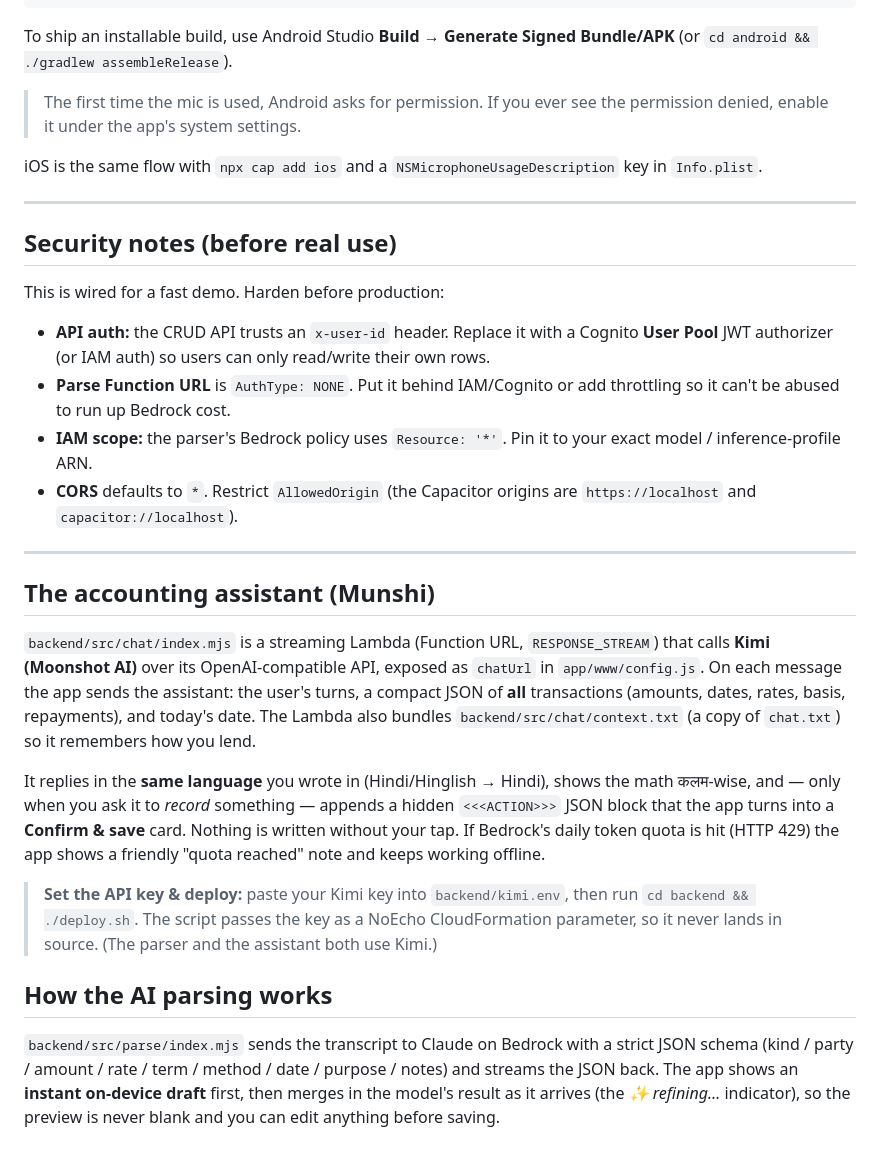
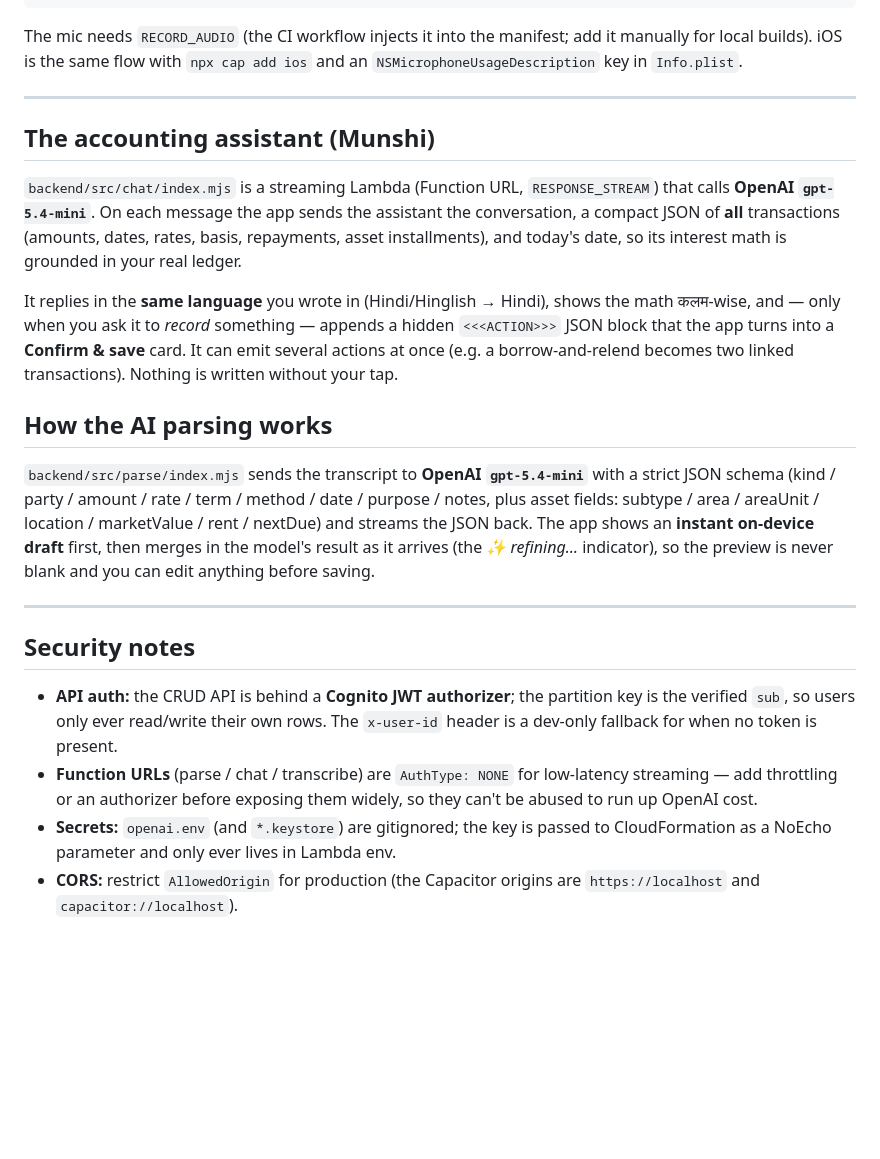
Before and after one commit to apoorav21/cash-tracking-app, a Markdown page: README.md, the part around one of its changes. Drawn GitHub-style; blank space fills up the shorter version.

````diff
--- a/README.md
+++ b/README.md
@@ -140,55 +131,40 @@ npx cap sync android
 npx cap open android         # opens Android Studio → Run on a device/emulator
 ```
 
-To ship an installable build, use Android Studio **Build → Generate Signed Bundle/APK**
-(or `cd android && ./gradlew assembleRelease`).
-
-> The first time the mic is used, Android asks for permission. If you ever see the
-> permission denied, enable it under the app's system settings.
-
-iOS is the same flow with `npx cap add ios` and a `NSMicrophoneUsageDescription`
-key in `Info.plist`.
-
----
-
-## Security notes (before real use)
-
-This is wired for a fast demo. Harden before production:
-
-- **API auth:** the CRUD API trusts an `x-user-id` header. Replace it with a Cognito
-  **User Pool** JWT authorizer (or IAM auth) so users can only read/write their own rows.
-- **Parse Function URL** is `AuthType: NONE`. Put it behind IAM/Cognito or add throttling
-  so it can't be abused to run up Bedrock cost.
-- **IAM scope:** the parser's Bedrock policy uses `Resource: '*'`. Pin it to your exact
-  model / inference-profile ARN.
-- **CORS** defaults to `*`. Restrict `AllowedOrigin` (the Capacitor origins are
-  `https://localhost` and `capacitor://localhost`).
+The mic needs `RECORD_AUDIO` (the CI workflow injects it into the manifest; add it
+manually for local builds). iOS is the same flow with `npx cap add ios` and an
+`NSMicrophoneUsageDescription` key in `Info.plist`.
 
 ---
 
 ## The accounting assistant (Munshi)
 
-`backend/src/chat/index.mjs` is a streaming Lambda (Function URL,
-`RESPONSE_STREAM`) that calls **Kimi (Moonshot AI)** over its OpenAI-compatible API,
-exposed as `chatUrl` in `app/www/config.js`. On each message the
-app sends the assistant: the user's turns, a compact JSON of **all** transactions
-(amounts, dates, rates, basis, repayments), and today's date. The Lambda also bundles
-`backend/src/chat/context.txt` (a copy of `chat.txt`) so it remembers how you lend.
+`backend/src/chat/index.mjs` is a streaming Lambda (Function URL, `RESPONSE_STREAM`)
+that calls **OpenAI `gpt-5.4-mini`**. On each message the app sends the assistant the
+conversation, a compact JSON of **all** transactions (amounts, dates, rates, basis,
+repayments, asset installments), and today's date, so its interest math is grounded in
+your real ledger.
 
 It replies in the **same language** you wrote in (Hindi/Hinglish → Hindi), shows the
 math कलम-wise, and — only when you ask it to *record* something — appends a hidden
-`<<<ACTION>>>` JSON block that the app turns into a **Confirm & save** card. Nothing is
-written without your tap. If Bedrock's daily token quota is hit (HTTP 429) the app shows
-a friendly "quota reached" note and keeps working offline.
-
-> **Set the API key & deploy:** paste your Kimi key into `backend/kimi.env`, then run
-> `cd backend && ./deploy.sh`. The script passes the key as a NoEcho CloudFormation
-> parameter, so it never lands in source. (The parser and the assistant both use Kimi.)
+`<<<ACTION>>>` JSON block that the app turns into a **Confirm & save** card. It can emit
+several actions at once (e.g. a borrow-and-relend becomes two linked transactions).
+Nothing is written without your tap.
 
 ## How the AI parsing works
 
-`backend/src/parse/index.mjs` sends the transcript to Claude on Bedrock with a strict
-JSON schema (kind / party / amount / rate / term / method / date / purpose / notes) and
-streams the JSON back. The app shows an **instant on-device draft** first, then merges in
-the model's result as it arrives (the *✨ refining…* indicator), so the preview is never
-blank and you can edit anything before saving.
+`backend/src/parse/index.mjs` sends the transcript to **OpenAI `gpt-5.4-mini`** with a
+strict JSON schema (kind / party / amount / rate / term / method / date / purpose /
+notes, plus asset fields: subtype / area / areaUnit / location / marketValue / rent /
+nextDue) and streams the JSON back. The app shows an **instant on-device draft** first,
+then merges in the model's result as it arrives (the *✨ refining…* indicator), so the
+preview is never blank and you can edit anything before saving.
+
+---
+
+## Security notes
+
+- **API auth:** the CRUD API is behind a **Cognito JWT authorizer**; the partition key is the verified `sub`, so users only ever read/write their own rows. The `x-user-id` header is a dev-only fallback for when no token is present.
+- **Function URLs** (parse / chat / transcribe) are `AuthType: NONE` for low-latency streaming — add throttling or an authorizer before exposing them widely, so they can't be abused to run up OpenAI cost.
+- **Secrets:** `openai.env` (and `*.keystore`) are gitignored; the key is passed to CloudFormation as a NoEcho parameter and only ever lives in Lambda env.
+- **CORS:** restrict `AllowedOrigin` for production (the Capacitor origins are `https://localhost` and `capacitor://localhost`).
````
Also changed, not shown: other parts of README.md (+75 -84 lines).
